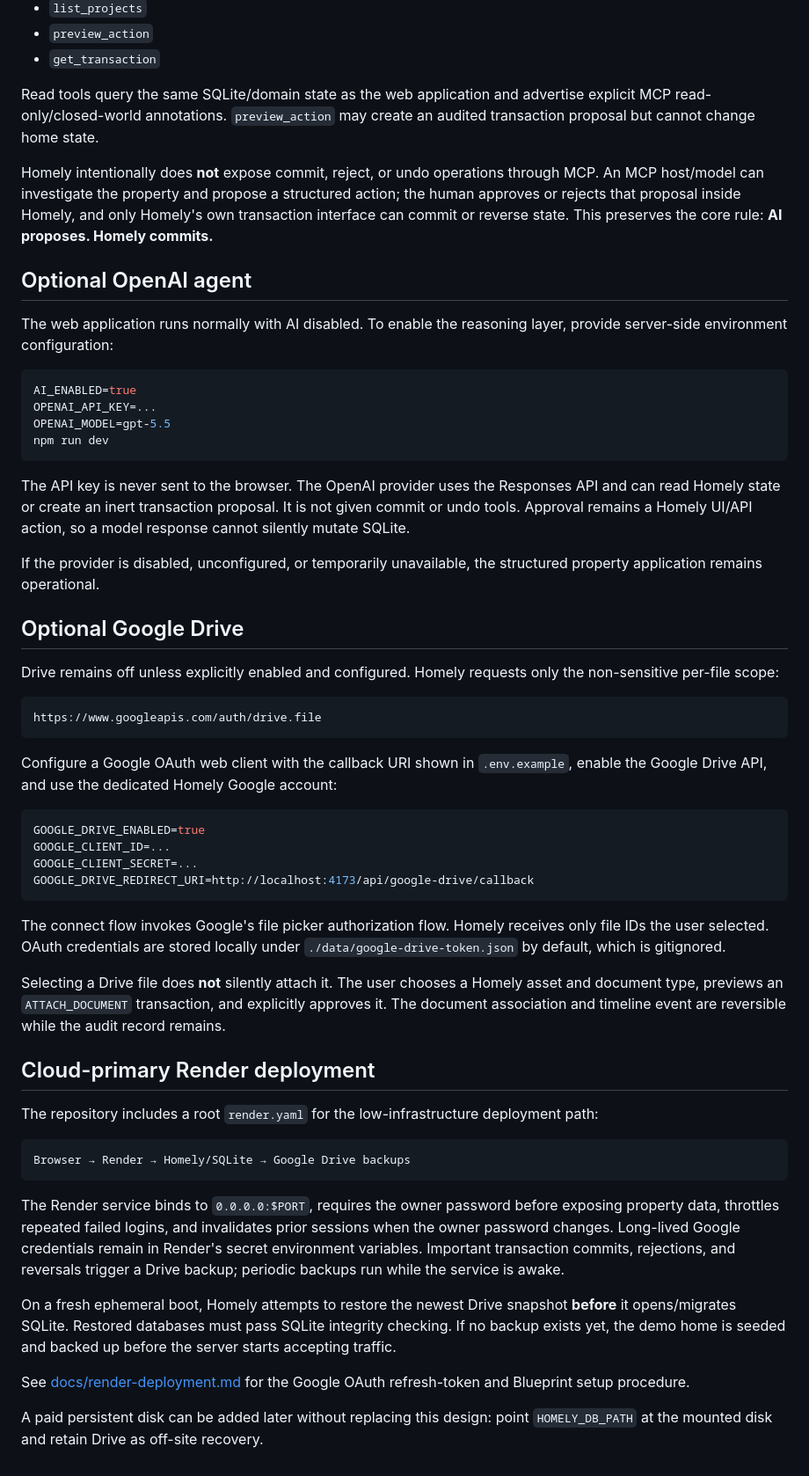
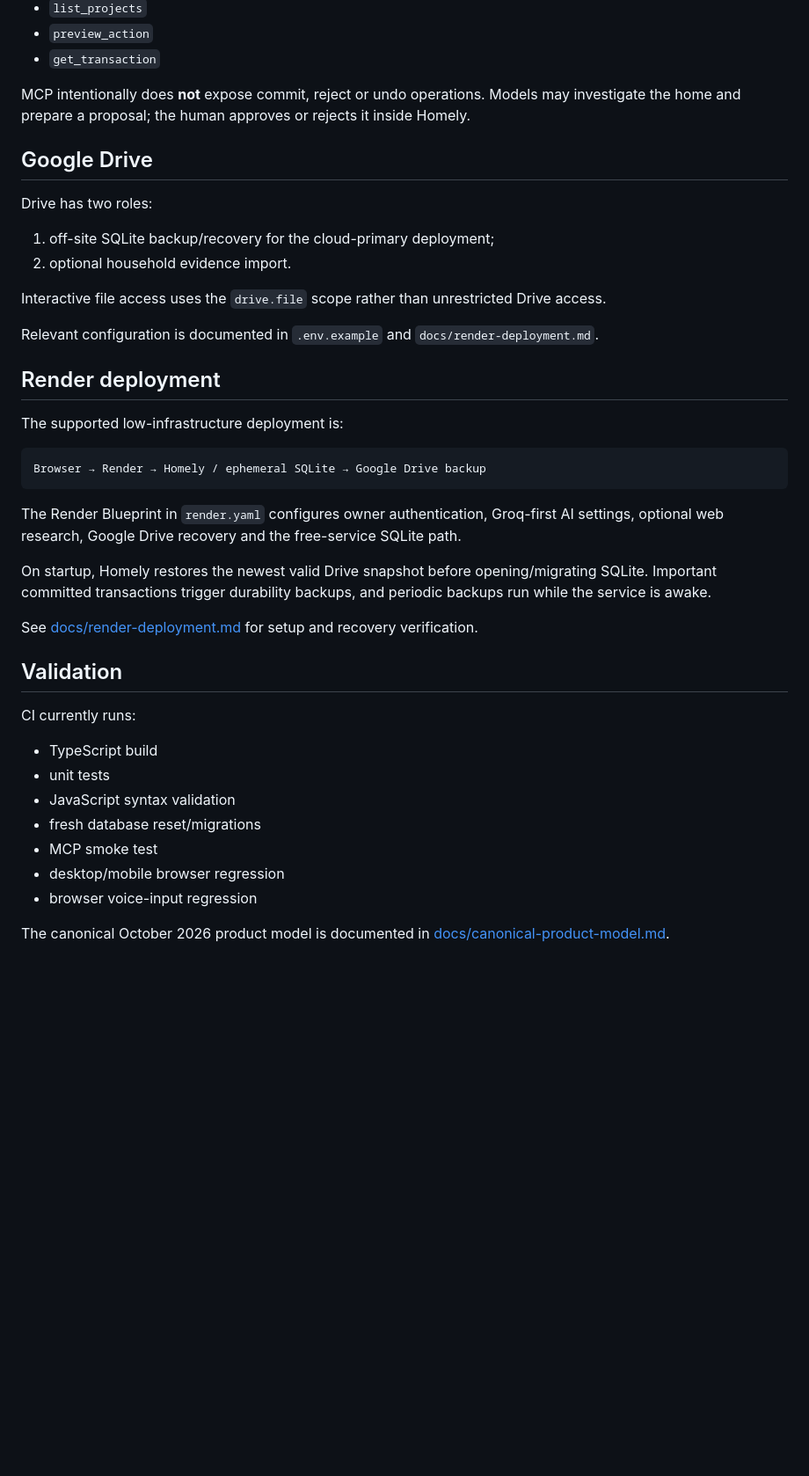
Before and after one commit to alterior-motive-1337/Homely, a Markdown page: README.md, the part around one of its changes. Shown at 88% size. Rendered like a GitHub page; blank space fills up the shorter version.

Commit message:
docs: sync README with canonical Homely rebuild

````diff
--- a/README.md
+++ b/README.md
@@ -74,61 +153,43 @@ Initial tools:
 - `preview_action`
 - `get_transaction`
 
-Read tools query the same SQLite/domain state as the web application and advertise explicit MCP read-only/closed-world annotations. `preview_action` may create an audited transaction proposal but cannot change home state.
+MCP intentionally does **not** expose commit, reject or undo operations. Models may investigate the home and prepare a proposal; the human approves or rejects it inside Homely.
 
-Homely intentionally does **not** expose commit, reject, or undo operations through MCP. An MCP host/model can investigate the property and propose a structured action; the human approves or rejects that proposal inside Homely, and only Homely's own transaction interface can commit or reverse state. This preserves the core rule: **AI proposes. Homely commits.**
+## Google Drive
 
+Drive has two roles:
 
-## Optional OpenAI agent
+1. off-site SQLite backup/recovery for the cloud-primary deployment;
+2. optional household evidence import.
 
-The web application runs normally with AI disabled. To enable the reasoning layer, provide server-side environment configuration:
+Interactive file access uses the `drive.file` scope rather than unrestricted Drive access.
 
-```bash
-AI_ENABLED=true
-OPENAI_API_KEY=...
-OPENAI_MODEL=gpt-5.5
-npm run dev
+Relevant configuration is documented in `.env.example` and `docs/render-deployment.md`.
+
+## Render deployment
+
+The supported low-infrastructure deployment is:
+
+```text
+Browser → Render → Homely / ephemeral SQLite → Google Drive backup
 ```
 
-The API key is never sent to the browser. The OpenAI provider uses the Responses API and can read Homely state or create an inert transaction proposal. It is not given commit or undo tools. Approval remains a Homely UI/API action, so a model response cannot silently mutate SQLite.
+The Render Blueprint in `render.yaml` configures owner authentication, Groq-first AI settings, optional web research, Google Drive recovery and the free-service SQLite path.
 
-If the provider is disabled, unconfigured, or temporarily unavailable, the structured property application remains operational.
+On startup, Homely restores the newest valid Drive snapshot before opening/migrating SQLite. Important committed transactions trigger durability backups, and periodic backups run while the service is awake.
 
+See [docs/render-deployment.md](docs/render-deployment.md) for setup and recovery verification.
 
-## Optional Google Drive
+## Validation
 
-Drive remains off unless explicitly enabled and configured. Homely requests only the non-sensitive per-file scope:
+CI currently runs:
 
-```text
-https://www.googleapis.com/auth/drive.file
-```
+- TypeScript build
+- unit tests
+- JavaScript syntax validation
+- fresh database reset/migrations
+- MCP smoke test
+- desktop/mobile browser regression
+- browser voice-input regression
 
-Configure a Google OAuth web client with the callback URI shown in `.env.example`, enable the Google Drive API, and use the dedicated Homely Google account:
-
-```bash
-GOOGLE_DRIVE_ENABLED=true
-GOOGLE_CLIENT_ID=...
-GOOGLE_CLIENT_SECRET=...
-GOOGLE_DRIVE_REDIRECT_URI=http://localhost:4173/api/google-drive/callback
-```
-
-The connect flow invokes Google's file picker authorization flow. Homely receives only file IDs the user selected. OAuth credentials are stored locally under `./data/google-drive-token.json` by default, which is gitignored.
-
-Selecting a Drive file does **not** silently attach it. The user chooses a Homely asset and document type, previews an `ATTACH_DOCUMENT` transaction, and explicitly approves it. The document association and timeline event are reversible while the audit record remains.
-
-
-## Cloud-primary Render deployment
-
-The repository includes a root `render.yaml` for the low-infrastructure deployment path:
-
-```text
-Browser → Render → Homely/SQLite → Google Drive backups
-```
-
-The Render service binds to `0.0.0.0:$PORT`, requires the owner password before exposing property data, throttles repeated failed logins, and invalidates prior sessions when the owner password changes. Long-lived Google credentials remain in Render's secret environment variables. Important transaction commits, rejections, and reversals trigger a Drive backup; periodic backups run while the service is awake.
-
-On a fresh ephemeral boot, Homely attempts to restore the newest Drive snapshot **before** it opens/migrates SQLite. Restored databases must pass SQLite integrity checking. If no backup exists yet, the demo home is seeded and backed up before the server starts accepting traffic.
-
-See [docs/render-deployment.md](docs/render-deployment.md) for the Google OAuth refresh-token and Blueprint setup procedure.
-
-A paid persistent disk can be added later without replacing this design: point `HOMELY_DB_PATH` at the mounted disk and retain Drive as off-site recovery.
+The canonical October 2026 product model is documented in [docs/canonical-product-model.md](docs/canonical-product-model.md).
````
Also changed, not shown: other parts of README.md (+99 -20 lines).
